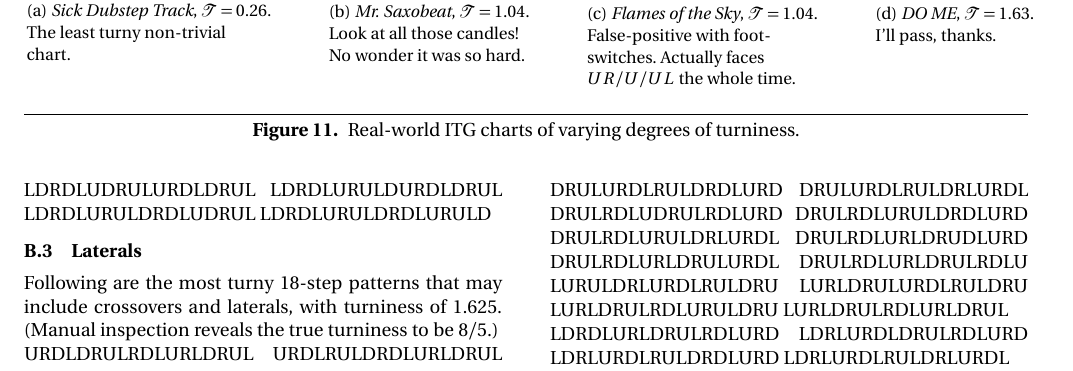
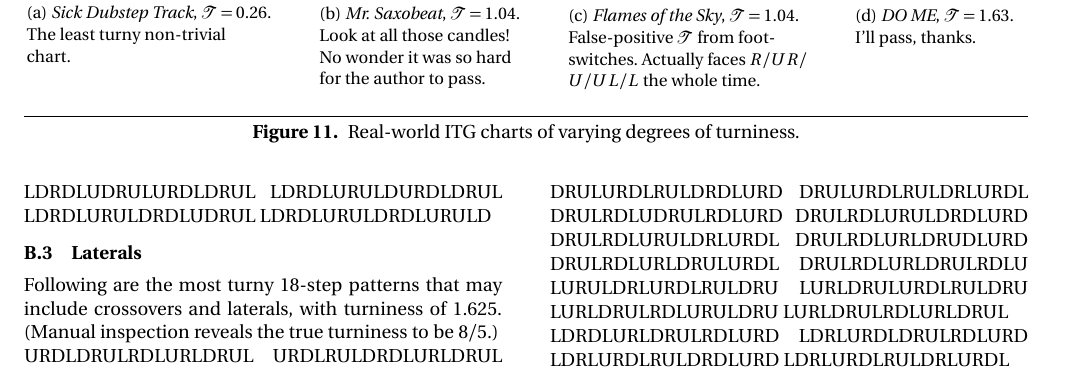
Before and after one commit to bblum/sigbovik, a LaTeX paper (itg/paper.tex): part of page 7 of 8, cut so that both start at the same text. Compiled offline with pdfLaTeX; a missing font is replaced by an installed copy or a similar font.

Commit message:
some more fixes

```diff
--- a/itg/paper.tex
+++ b/itg/paper.tex
@@ -404,8 +404,8 @@ Finally, an honourable mention goes to {\em Oedo Hop} \cite{oedo}, the 2nd turni
 		\begin{tabular}{l}
 			(b) {\em Mr. Saxobeat}, $\mathcal{T}=1.04$. \\
 		Look at all those candles! \\
-		No wonder it was so hard. \\
-		\\
+		No wonder it was so hard \\
+		for the author to pass.\\
 		\end{tabular}
 		\end{tabular}
 		&
@@ -415,9 +415,9 @@ Finally, an honourable mention goes to {\em Oedo Hop} \cite{oedo}, the 2nd turni
 		\small
 		\begin{tabular}{l}
 			(c) {\em Flames of the Sky}, $\mathcal{T}=1.04$. \\
-		False-positive with foot-\\
-		switches. Actually faces \\
-		$UR$/$U$/$UL$ the whole time.
+			False-positive $\mathcal{T}$ from foot-\\
+		switches. Actually faces $R$/$UR$/\\
+		$U$/$UL$/$L$ the whole time.
 		\end{tabular}
 		\end{tabular}
 		&
```
Also changed, not shown: itg/paper.tex (8 more changed lines).
